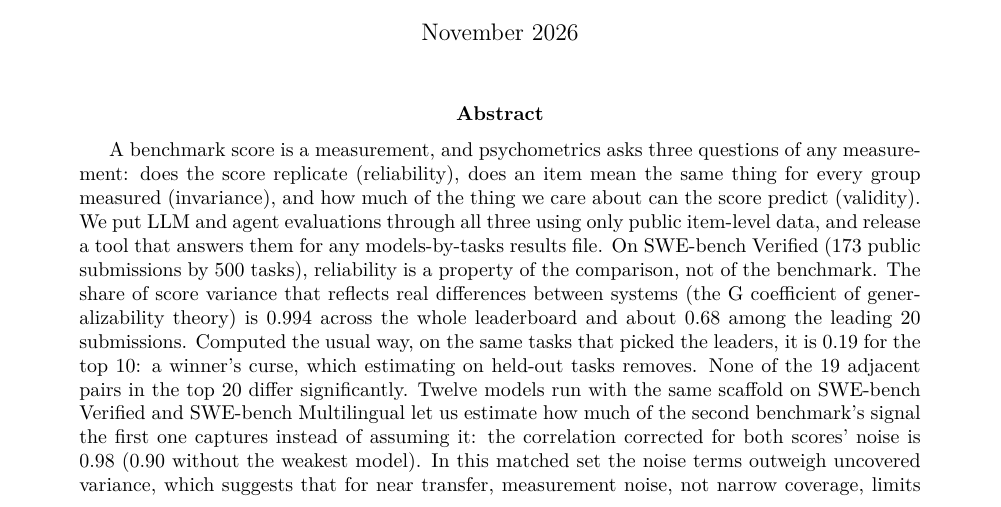
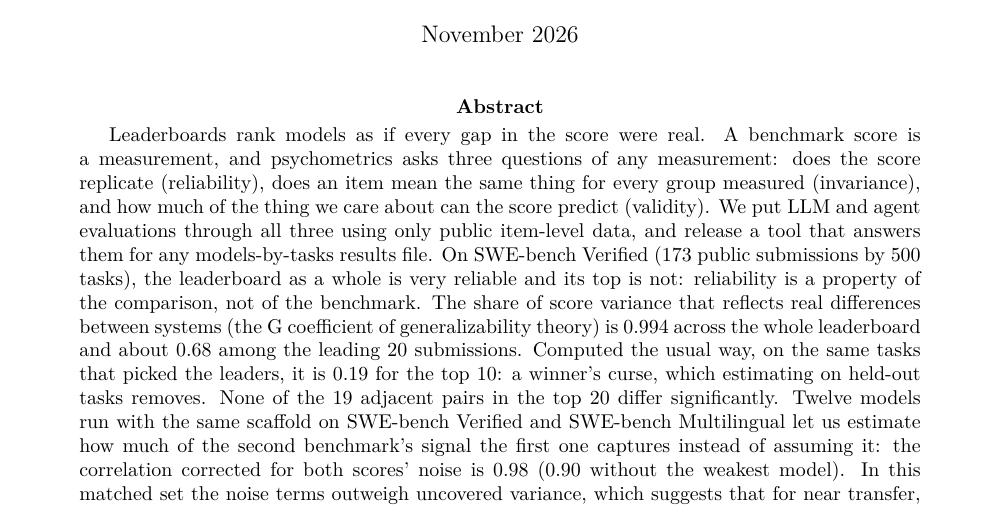
Before and after one commit to abhaymettu/benchmeasure, a LaTeX paper (paper/benchmeasure.tex): part of page 1 of 12, cut so that both start at the same text. Compiled offline with pdfLaTeX.

Commit message:
Open the abstract and site summary with what the checks are, numbers after

```diff
--- a/paper/benchmeasure.tex
+++ b/paper/benchmeasure.tex
@@ -22,8 +22,8 @@
 \maketitle
 
 \begin{abstract}
-A benchmark score is a measurement, and psychometrics asks three questions of any measurement: does the score replicate (reliability), does an item mean the same thing for every group measured (invariance), and how much of the thing we care about can the score predict (validity). We put LLM and agent evaluations through all three using only public item-level data, and release a tool that answers them for any models-by-tasks results file.
-On SWE-bench Verified (173 public submissions by 500 tasks), reliability is a property of the comparison, not of the benchmark. The share of score variance that reflects real differences between systems (the G coefficient of generalizability theory) is 0.994 across the whole leaderboard and about 0.68 among the leading 20 submissions. Computed the usual way, on the same tasks that picked the leaders, it is 0.19 for the top 10: a winner's curse, which estimating on held-out tasks removes. None of the 19 adjacent pairs in the top 20 differ significantly.
+Leaderboards rank models as if every gap in the score were real. A benchmark score is a measurement, and psychometrics asks three questions of any measurement: does the score replicate (reliability), does an item mean the same thing for every group measured (invariance), and how much of the thing we care about can the score predict (validity). We put LLM and agent evaluations through all three using only public item-level data, and release a tool that answers them for any models-by-tasks results file.
+On SWE-bench Verified (173 public submissions by 500 tasks), the leaderboard as a whole is very reliable and its top is not: reliability is a property of the comparison, not of the benchmark. The share of score variance that reflects real differences between systems (the G coefficient of generalizability theory) is 0.994 across the whole leaderboard and about 0.68 among the leading 20 submissions. Computed the usual way, on the same tasks that picked the leaders, it is 0.19 for the top 10: a winner's curse, which estimating on held-out tasks removes. None of the 19 adjacent pairs in the top 20 differ significantly.
 Twelve models run with the same scaffold on SWE-bench Verified and SWE-bench Multilingual let us estimate how much of the second benchmark's signal the first one captures instead of assuming it: the correlation corrected for both scores' noise is 0.98 (0.90 without the weakest model). In this matched set the noise terms outweigh uncovered variance, which suggests that for near transfer, measurement noise, not narrow coverage, limits what the score predicts, the reverse of what our earlier analysis concluded from assumed inputs.
 Item-level differential functioning between model families is large on the Open LLM Leaderboard (6 to 10 times sampling noise) and modest on SWE-bench between open- and closed-weight models, and in both it cancels in full scores and returns in subsets: one 50-task subset chosen on other models moves the open versus closed gap by up to 4.7 points against a full-test gap of 1.2.
 For the scorer itself, on the MT-Bench comparisons where a like-for-like human ceiling can be computed (one annotator against the majority of the others, 88.2\%), a GPT-4 judge agrees with the human majority 83.4\% of the time in one presentation order and 87.1\% when both orders are averaged, and its order-reversal flip rate (16.1\%) matches its disagreement with itself on identical reruns (16.2\%).
```
Also changed, not shown: paper/benchmeasure.pdf, 1 other file.
